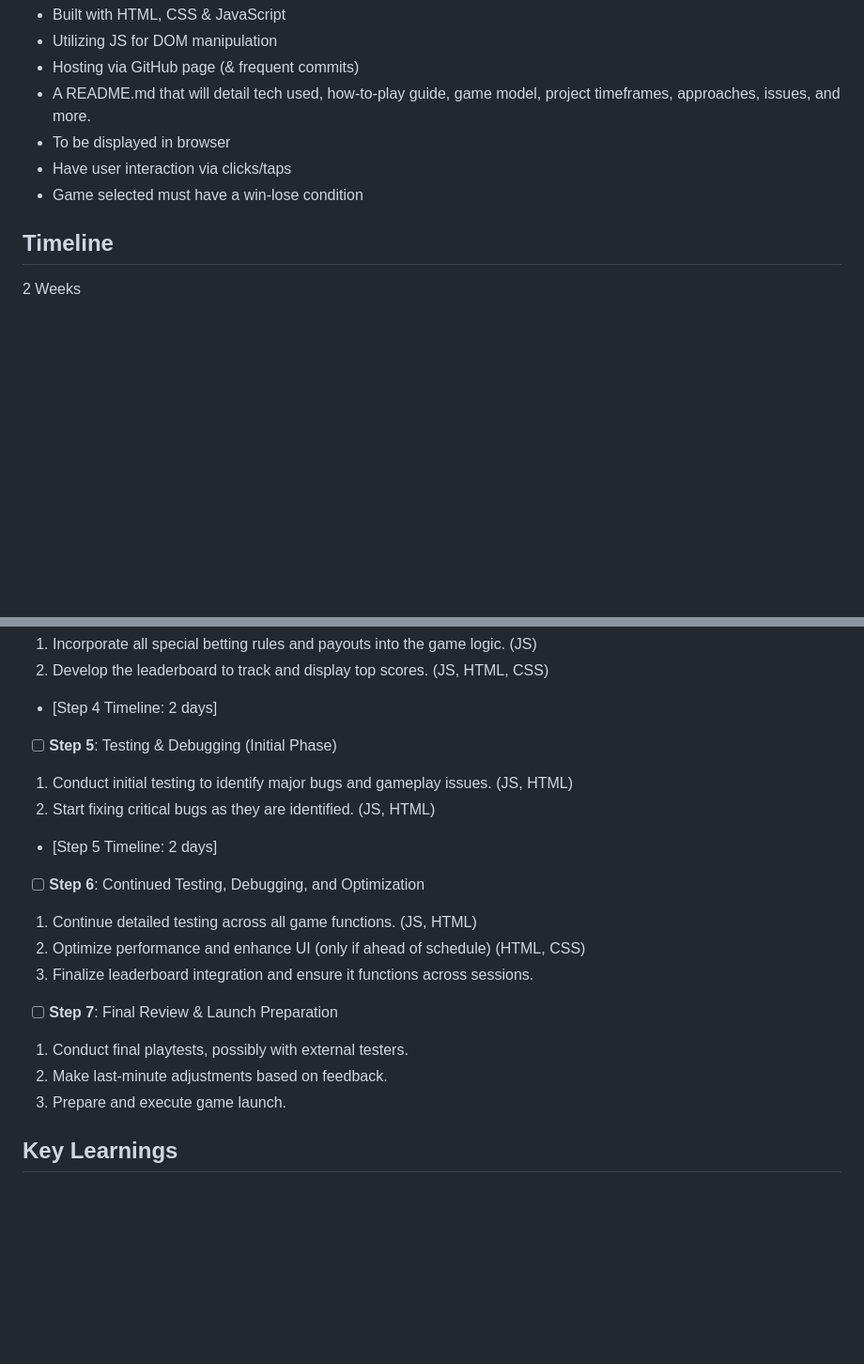
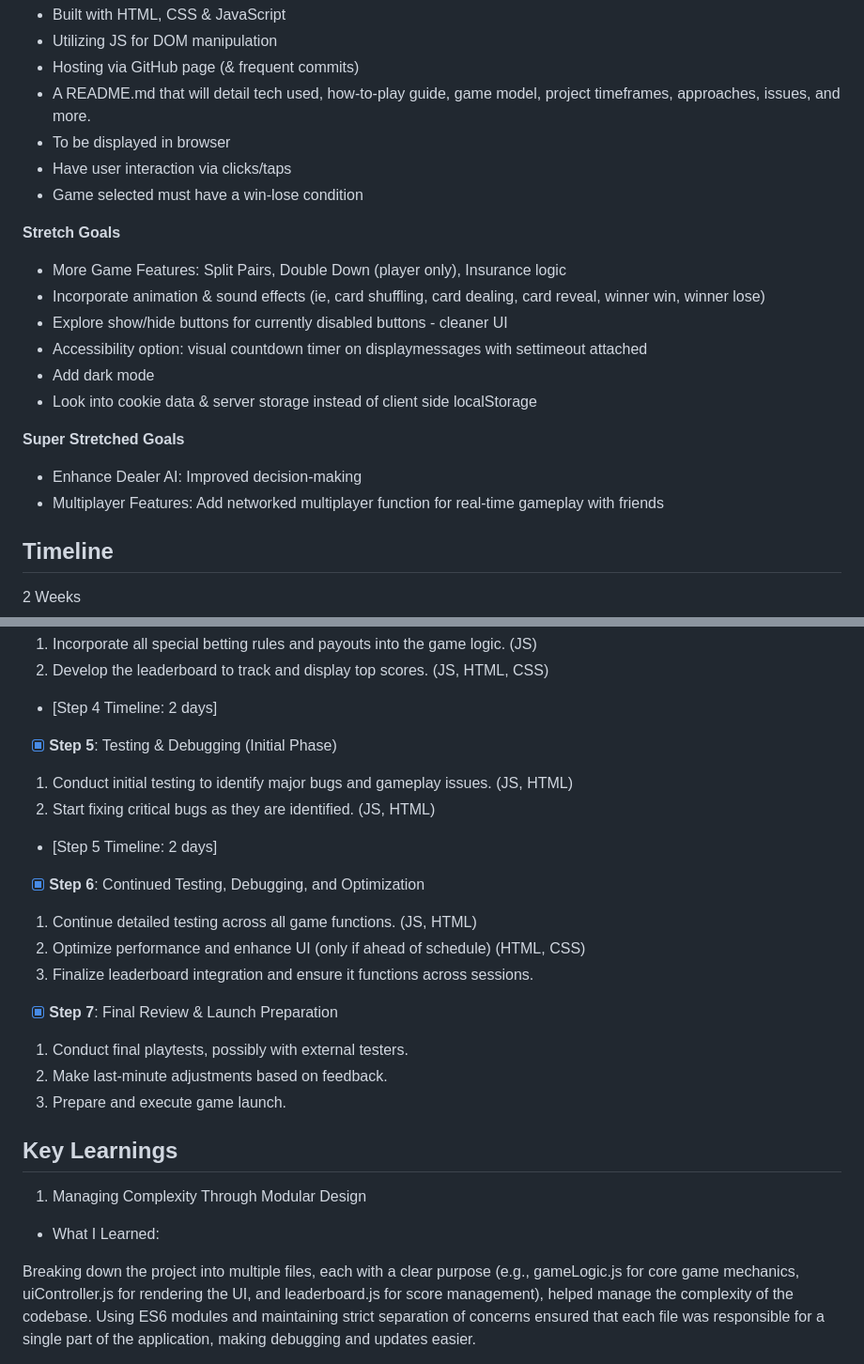
Before and after one commit to shondoe11/blackjack-game, a Markdown page: README.md, 2 parts joined by grey strips. Shown: that part at 94% size. Drawn GitHub-style; blank space fills up the shorter version.

```diff
--- a/README.md
+++ b/README.md
@@ -9,6 +9,18 @@
 - To be displayed in browser
 - Have user interaction via clicks/taps
 - Game selected must have a win-lose condition
+
+**Stretch Goals**
+- More Game Features: Split Pairs, Double Down (player only), Insurance logic
+- Incorporate animation & sound effects (ie, card shuffling, card dealing, card reveal, winner win, winner lose)
+- Explore show/hide buttons for currently disabled buttons - cleaner UI
+- Accessibility option: visual countdown timer on displaymessages with settimeout attached
+- Add dark mode
+- Look into cookie data & server storage instead of client side localStorage
+
+**Super Stretched Goals**
+- Enhance Dealer AI: Improved decision-making
+- Multiplayer Features: Add networked multiplayer function for real-time gameplay with friends
 
 ## Timeline
 2 Weeks
@@ -131,17 +147,17 @@ The goal of Blackjack is to beat the dealer's hand without going over 21. Player
 2. Develop the leaderboard to track and display top scores. (JS, HTML, CSS)
 * [Step 4 Timeline: 2 days]
 
-- [ ] **Step 5**: Testing & Debugging (Initial Phase)
+- [x] **Step 5**: Testing & Debugging (Initial Phase)
 1. Conduct initial testing to identify major bugs and gameplay issues. (JS, HTML)
 2. Start fixing critical bugs as they are identified. (JS, HTML)
 * [Step 5 Timeline: 2 days]
 
-- [ ] **Step 6**: Continued Testing, Debugging, and Optimization
+- [x] **Step 6**: Continued Testing, Debugging, and Optimization
 1. Continue detailed testing across all game functions. (JS, HTML)
 2. Optimize performance and enhance UI (only if ahead of schedule) (HTML, CSS)
 3. Finalize leaderboard integration and ensure it functions across sessions.
 
-- [ ] **Step 7**: Final Review & Launch Preparation
+- [x] **Step 7**: Final Review & Launch Preparation
 1. Conduct final playtests, possibly with external testers.
 2. Make last-minute adjustments based on feedback.
 3. Prepare and execute game launch.
@@ -150,4 +166,8 @@ The goal of Blackjack is to beat the dealer's hand without going over 21. Player
 
 
 ## Key Learnings
+1. Managing Complexity Through Modular Design
+- What I Learned:
+<p>Breaking down the project into multiple files, each with a clear purpose (e.g., gameLogic.js for core game mechanics, uiController.js for rendering the UI, and leaderboard.js for score management), helped manage the complexity of the codebase.
+Using ES6 modules and maintaining strict separation of concerns ensured that each file was responsible for a single part of the application, making debugging and updates easier.</p>
 
```
Also changed, not shown: other parts of README.md (+85 -15 lines).
